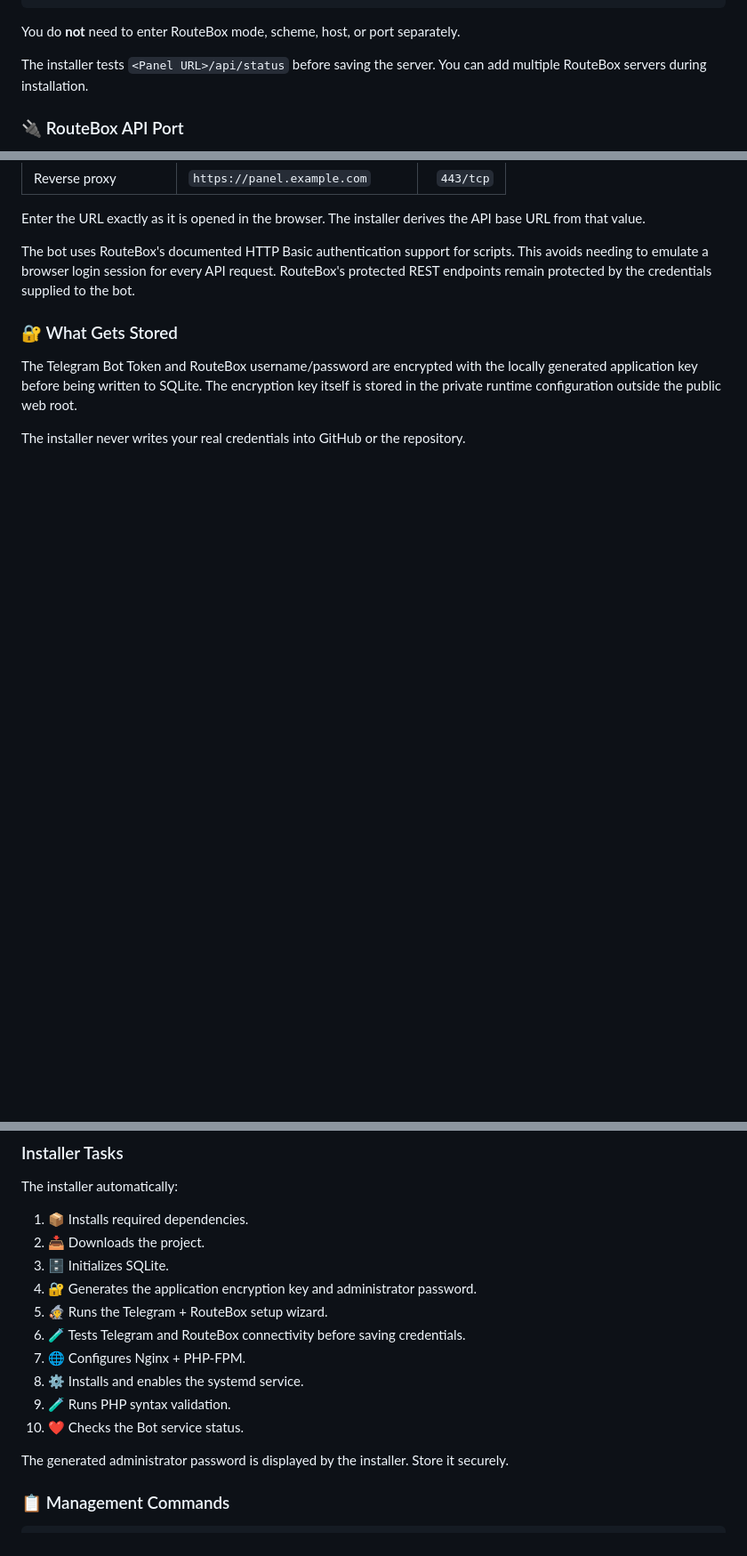
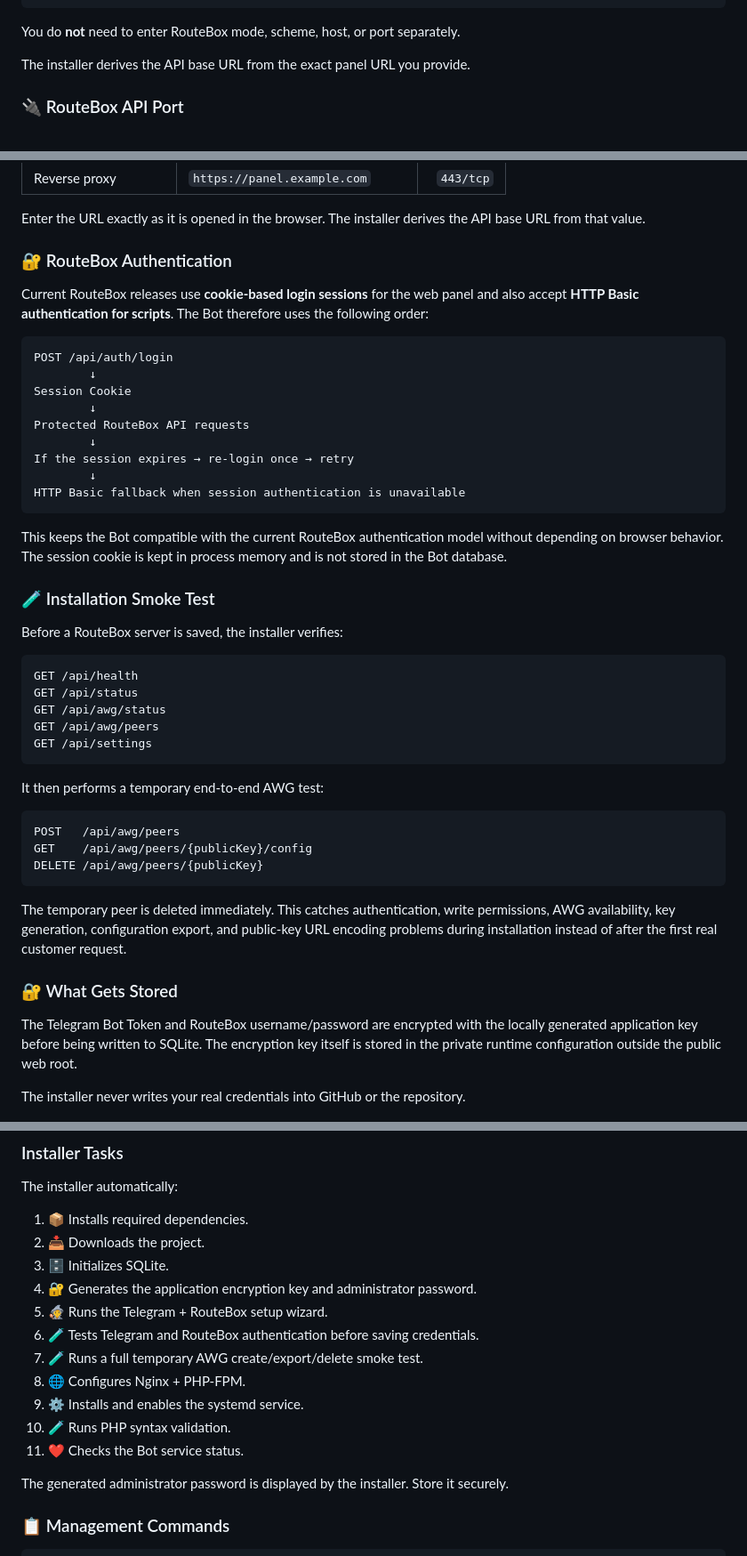
Before and after one commit to PardisMobile/routebox-telegram-bot, a Markdown page: README.md, 3 parts joined by grey strips. Shown at 89% size. Rendered like a GitHub page; blank space fills up the shorter version.

Commit message:
docs: align README with RouteBox session authentication

````diff
--- a/README.md
+++ b/README.md
@@ -138,7 +138,7 @@ https://panel.example.com
 
 You do **not** need to enter RouteBox mode, scheme, host, or port separately.
 
-The installer tests `<Panel URL>/api/status` before saving the server. You can add multiple RouteBox servers during installation.
+The installer derives the API base URL from the exact panel URL you provide.
 
 ### 🔌 RouteBox API Port
 
@@ -154,7 +154,45 @@ Typical examples are:
 
 Enter the URL exactly as it is opened in the browser. The installer derives the API base URL from that value.
 
-The bot uses RouteBox's documented HTTP Basic authentication support for scripts. This avoids needing to emulate a browser login session for every API request. RouteBox's protected REST endpoints remain protected by the credentials supplied to the bot.
+### 🔐 RouteBox Authentication
+
+Current RouteBox releases use **cookie-based login sessions** for the web panel and also accept **HTTP Basic authentication for scripts**. The Bot therefore uses the following order:
+
+```text
+POST /api/auth/login
+        ↓
+Session Cookie
+        ↓
+Protected RouteBox API requests
+        ↓
+If the session expires → re-login once → retry
+        ↓
+HTTP Basic fallback when session authentication is unavailable
+```
+
+This keeps the Bot compatible with the current RouteBox authentication model without depending on browser behavior. The session cookie is kept in process memory and is not stored in the Bot database.
+
+### 🧪 Installation Smoke Test
+
+Before a RouteBox server is saved, the installer verifies:
+
+```text
+GET /api/health
+GET /api/status
+GET /api/awg/status
+GET /api/awg/peers
+GET /api/settings
+```
+
+It then performs a temporary end-to-end AWG test:
+
+```text
+POST   /api/awg/peers
+GET    /api/awg/peers/{publicKey}/config
+DELETE /api/awg/peers/{publicKey}
+```
+
+The temporary peer is deleted immediately. This catches authentication, write permissions, AWG availability, key generation, configuration export, and public-key URL encoding problems during installation instead of after the first real customer request.
 
 ### 🔐 What Gets Stored
 
@@ -171,11 +209,12 @@ The installer automatically:
 3. 🗄️ Initializes SQLite.
 4. 🔐 Generates the application encryption key and administrator password.
 5. 🧙 Runs the Telegram + RouteBox setup wizard.
-6. 🧪 Tests Telegram and RouteBox connectivity before saving credentials.
-7. 🌐 Configures Nginx + PHP-FPM.
-8. ⚙️ Installs and enables the systemd service.
-9. 🧪 Runs PHP syntax validation.
-10. ❤️ Checks the Bot service status.
+6. 🧪 Tests Telegram and RouteBox authentication before saving credentials.
+7. 🧪 Runs a full temporary AWG create/export/delete smoke test.
+8. 🌐 Configures Nginx + PHP-FPM.
+9. ⚙️ Installs and enables the systemd service.
+10. 🧪 Runs PHP syntax validation.
+11. ❤️ Checks the Bot service status.
 
 The generated administrator password is displayed by the installer. Store it securely.
 
````
Also changed, not shown: other parts of README.md (+5 -1 lines).
